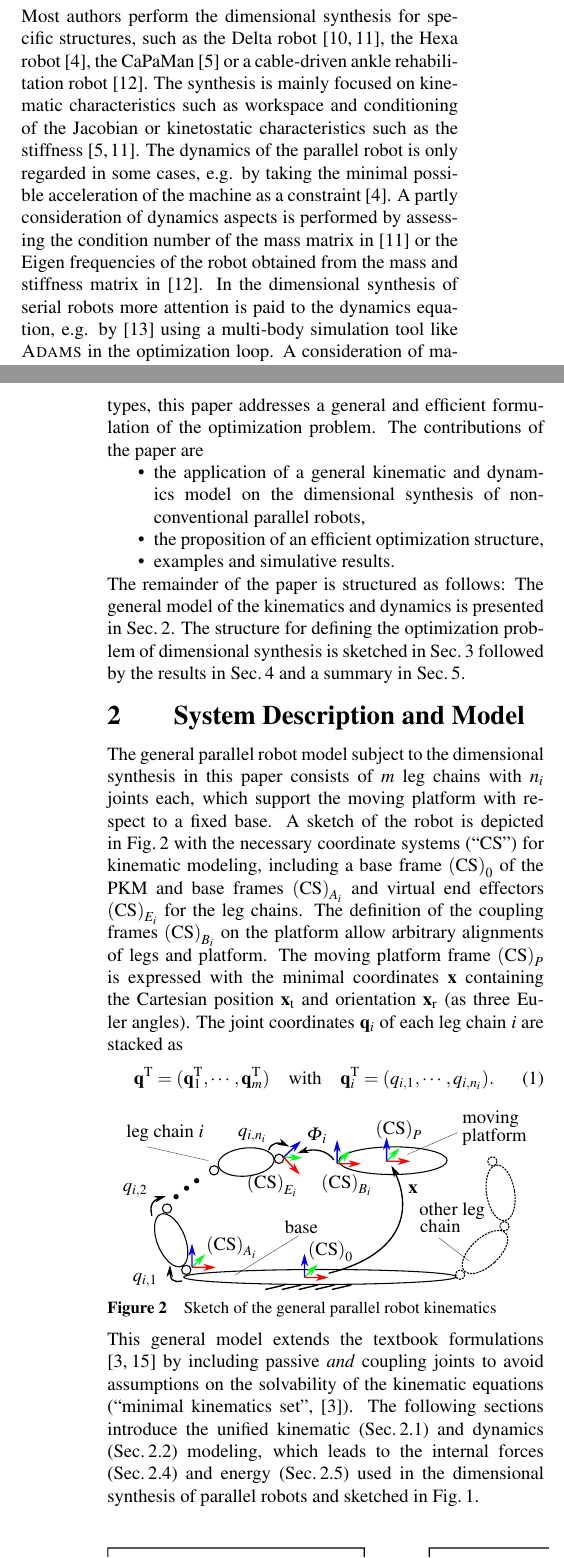
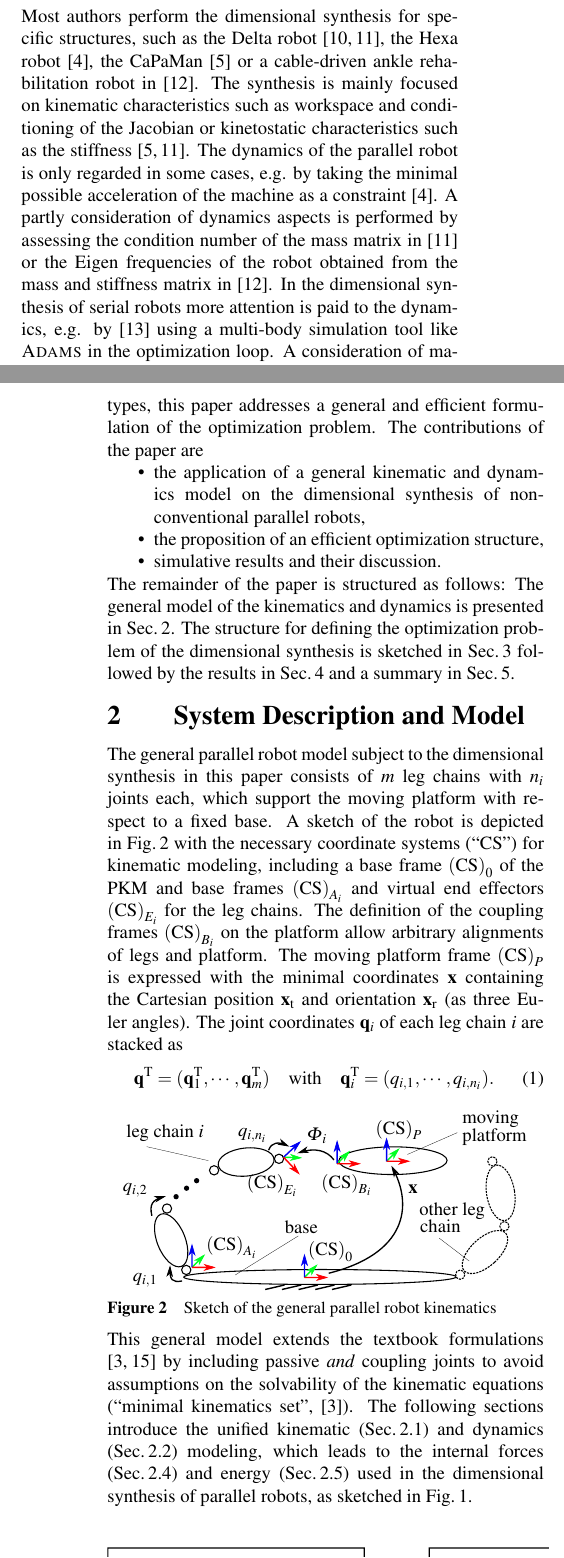
Before and after one commit to Jiajie0324/robsynth-paper_iftommdach2020, a LaTeX document (langfassung/iftomm_dach.tex): two parts of the columns of pages 1 and 2 of 8, joined at a grey line, cut so that both start at the same text. Compiled offline with pdfLaTeX.

Commit message:
Reihenfolge De/En getauscht, kleinere sprachliche Korrekturen

```diff
--- a/langfassung/iftomm_dach.tex
+++ b/langfassung/iftomm_dach.tex
@@ -188,11 +189,11 @@ This has advantages for the stiffness, which is essential for machining tasks \c
 %\end{itemize}
 
 Only few authors report a dimensional synthesis for multiple different robots with the ambition to compare them by this means, e.g. \cite{Krefft2006} in a case study for two different architectures of Delta robots or \cite{Ramirez2018} for serial robots.
-Most authors perform the dimensional synthesis for specific structures, such as the  Delta robot \cite{StockMil2003,KelaiaiaComZaa2012}, the Hexa robot \cite{Krefft2006}, the CaPaMan \cite{CarboneOttCec2007} or a cable-driven ankle rehabilitation robot \cite{JamwalHusXie2015}.
+Most authors perform the dimensional synthesis for specific structures, such as the  Delta robot \cite{StockMil2003,KelaiaiaComZaa2012}, the Hexa robot \cite{Krefft2006}, the CaPaMan \cite{CarboneOttCec2007} or a cable-driven ankle rehabilitation robot in \cite{JamwalHusXie2015}.
 The synthesis is mainly focused on kinematic characteristics such as workspace and conditioning of the Jacobian or kinetostatic characteristics such as the stiffness \cite{CarboneOttCec2007,KelaiaiaComZaa2012}. % of the manipulator and its isotropy in the workspace and in different directions [].
 The dynamics of the parallel robot is only regarded in some cases, e.g. by taking the minimal possible acceleration of the machine as a constraint \cite{Krefft2006}.
 A partly consideration of dynamics aspects is performed by assessing the condition number of the mass matrix in \cite{KelaiaiaComZaa2012} or the Eigen frequencies of the robot obtained from the mass and stiffness matrix in \cite{JamwalHusXie2015}.
-In the dimensional synthesis of serial robots more attention is paid to the dynamics equation, e.g. by \cite{ZhouBaiHan2011} using a multi-body simulation tool like \textsc{Adams} in the optimization loop.
+In the dimensional synthesis of serial robots more attention is paid to the dynamics, e.g. by \cite{ZhouBaiHan2011} using a multi-body simulation tool like \textsc{Adams} in the optimization loop.
 %The selection of the drive train of the actuated joints, as e.g. treated in \cite{ZhouBaiHan2011} for serial robots, is rarely part of the synthesis of parallel robots, since the drives mounted at the robot base have little effect on the robot dynamics.
 A consideration of material stress and internal forces is to the best knowledge of the authors only performed in the dimensional synthesis of serial robots, e.g. by \cite{ZhouBai2015} who perform FE analyses with \textsc{Ansys} for a parametric CAD model inside the optimization loop.
 
@@ -213,11 +214,11 @@ The contributions of the paper are
 %\item Beispiele und simulative Validierung des Verfahrens
 \item the application of a general kinematic and dynamics model on the dimensional synthesis of non-conventional parallel robots,
 \item the proposition of an efficient optimization structure,
-\item examples and simulative results.
+\item simulative results and their discussion.
 \end{compactitem}
 
 The remainder of the paper is structured as follows: The general model of the kinematics and dynamics is presented in Sec.\,\ref{sec:sysmdl}.
-The structure for defining the optimization problem of dimensional synthesis is sketched in Sec.\,\ref{sec:opti} followed by the results in Sec.\,\ref{sec:results} and a summary in Sec.\,\ref{sec:summary}.
+The structure for defining the optimization problem of the dimensional synthesis is sketched in Sec.\,\ref{sec:opti} followed by the results in Sec.\,\ref{sec:results} and a summary in Sec.\,\ref{sec:summary}.
 
 \section{System Description and Model}
 \label{sec:sysmdl}
@@ -261,7 +262,7 @@ The joint coordinates $\bm{q}_i$ of each leg chain $i$ are stacked as
 This general model extends the textbook formulations \cite{Merlet2006,BriotKha2015} by including passive \emph{and} coupling joints to avoid assumptions on the solvability of the kinematic equations (``minimal kinematics set'', \cite{Merlet2006}).
 %By defining the coupling as frame $\ks{B_i}$ instead of the position of the last joint of the leg chain, arbitrary alignments of the coupling joint can be realized.
 %A set of kinematic constraints $\bm{\Phi}$ is used to close the kinematic loops w
-The following sections introduce the unified kinematic (Sec.\,\ref{sec:kinematics}) and dynamics (Sec.\,\ref{sec:kindyn}) modeling, which leads to the internal forces (Sec.\,\ref{sec:intforce}) and energy (Sec.\,\ref{sec:energy}) used in the dimensional synthesis of parallel robots and sketched in Fig.\,\ref{fig:details_kindyn}.
+The following sections introduce the unified kinematic (Sec.\,\ref{sec:kinematics}) and dynamics (Sec.\,\ref{sec:kindyn}) modeling, which leads to the internal forces (Sec.\,\ref{sec:intforce}) and energy (Sec.\,\ref{sec:energy}) used in the dimensional synthesis of parallel robots, as sketched in Fig.\,\ref{fig:details_kindyn}.
 
 
 
```
Also changed, not shown: langfassung/iftomm_dach.tex (31 more changed lines).
